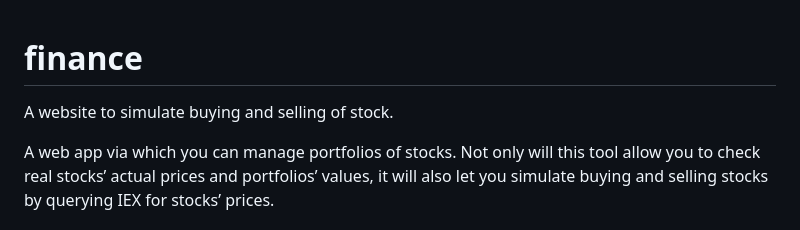
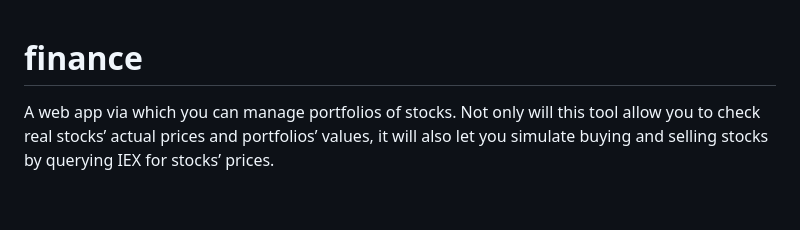
Before and after one commit to ViktorStehle/finance, a Markdown page: README.md, the part around the change. Drawn GitHub-style; blank space fills up the shorter version.

```diff
--- a/README.md
+++ b/README.md
@@ -1,6 +1,4 @@
 # finance
-A website to simulate buying and selling of stock.
-
 
 A web app via which you can manage portfolios of stocks. Not only will this tool allow you to check real stocks’ actual prices and portfolios’ values, it will also let you simulate buying and selling stocks by querying IEX for stocks’ prices.
 
```
